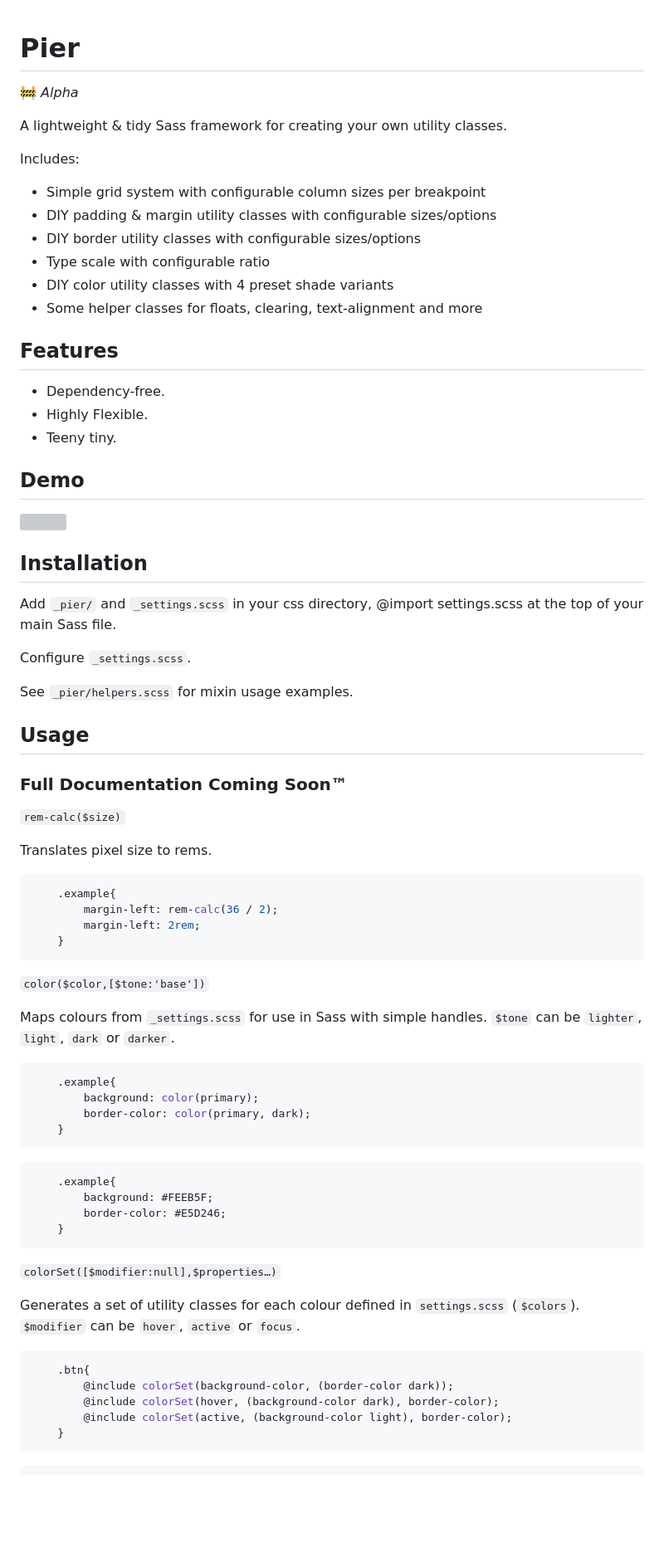
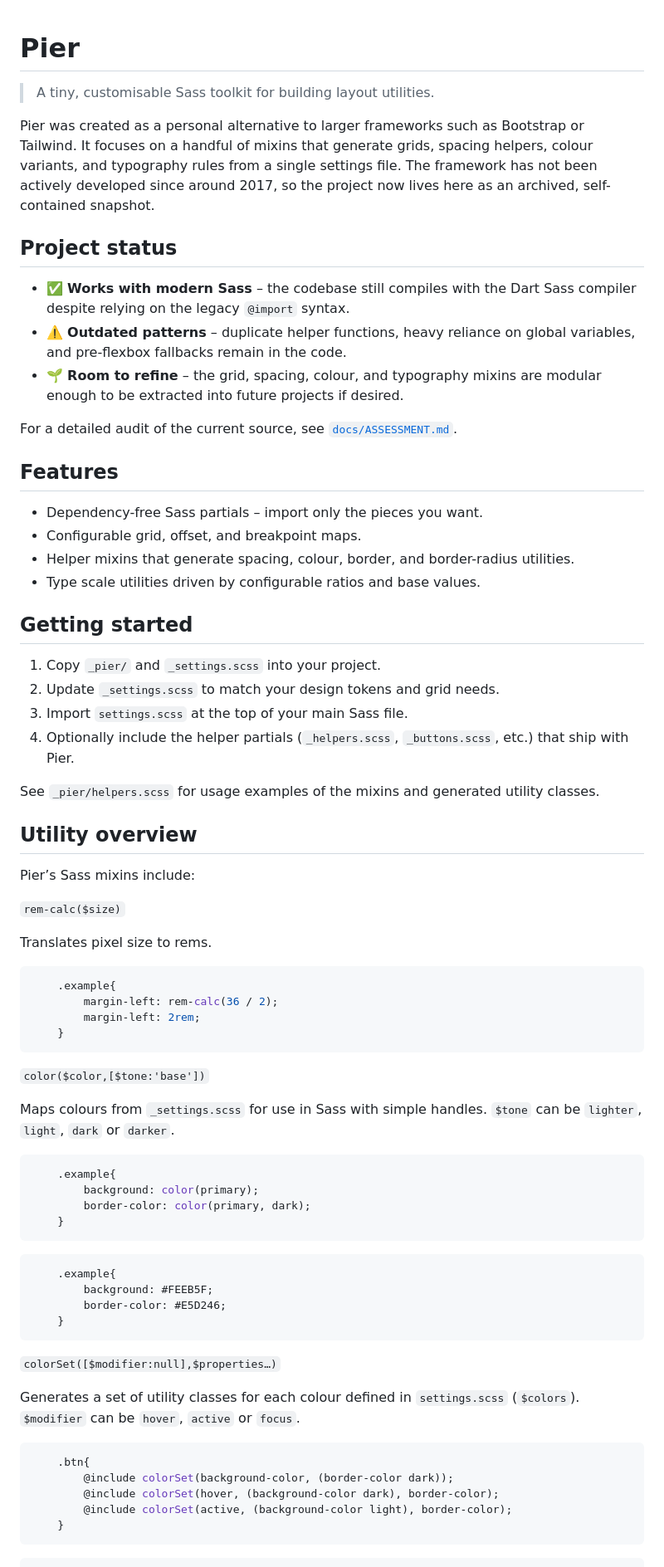
Before and after one commit to jmilr/Pier, a Markdown page: README.md, the part around the change printed below. Shown: that part at 83% size. Rendered like a GitHub page; blank space fills up the shorter version; grey boxes are pictures that could not be loaded.

Commit message:
Add archival notes and source assessment

````diff
--- a/README.md
+++ b/README.md
@@ -1,37 +1,47 @@
 # Pier
-:construction: *Alpha*
 
-A lightweight &amp; tidy Sass framework for creating your own utility classes.
+> A tiny, customisable Sass toolkit for building layout utilities.
 
-Includes:
-- Simple grid system with configurable column sizes per breakpoint
-- DIY padding & margin utility classes with configurable sizes/options
-- DIY border utility classes with configurable sizes/options
-- Type scale with configurable ratio
-- DIY color utility classes with 4 preset shade variants
-- Some helper classes for floats, clearing, text-alignment and more
+Pier was created as a personal alternative to larger frameworks such as
+Bootstrap or Tailwind. It focuses on a handful of mixins that generate grids,
+spacing helpers, colour variants, and typography rules from a single settings
+file. The framework has not been actively developed since around 2017, so the
+project now lives here as an archived, self-contained snapshot.
+
+## Project status
+
+- ✅ **Works with modern Sass** – the codebase still compiles with the
+  Dart Sass compiler despite relying on the legacy `@import` syntax.
+- ⚠️ **Outdated patterns** – duplicate helper functions, heavy reliance on
+  global variables, and pre-flexbox fallbacks remain in the code.
+- 🌱 **Room to refine** – the grid, spacing, colour, and typography mixins are
+  modular enough to be extracted into future projects if desired.
+
+For a detailed audit of the current source, see
+[`docs/ASSESSMENT.md`](docs/ASSESSMENT.md).
 
 ## Features
 
-- Dependency-free.
-- Highly Flexible.
-- Teeny tiny.
+- Dependency-free Sass partials – import only the pieces you want.
+- Configurable grid, offset, and breakpoint maps.
+- Helper mixins that generate spacing, colour, border, and border-radius
+  utilities.
+- Type scale utilities driven by configurable ratios and base values.
 
-## Demo
+## Getting started
 
-<img src="" alt="">
+1. Copy `_pier/` and `_settings.scss` into your project.
+2. Update `_settings.scss` to match your design tokens and grid needs.
+3. Import `settings.scss` at the top of your main Sass file.
+4. Optionally include the helper partials (`_helpers.scss`, `_buttons.scss`,
+   etc.) that ship with Pier.
 
-## Installation
+See `_pier/helpers.scss` for usage examples of the mixins and generated
+utility classes.
 
-Add `_pier/` and `_settings.scss` in your css directory, @import settings.scss at the top of your main Sass file.
+## Utility overview
 
-Configure `_settings.scss`.
-
-See `_pier/helpers.scss` for mixin usage examples.
-
-## Usage
-
-### Full Documentation Coming Soon™
+Pier’s Sass mixins include:
 
 `rem-calc($size)`
 
@@ -46,7 +56,8 @@ Translates pixel size to rems.
 
 `color($color,[$tone:'base'])`
 
-Maps colours from `_settings.scss` for use in Sass with simple handles. `$tone` can be `lighter`, `light`, `dark` or `darker`.
+Maps colours from `_settings.scss` for use in Sass with simple handles. `$tone`
+can be `lighter`, `light`, `dark` or `darker`.
 
 ```scss
     .example{
@@ -63,13 +74,14 @@ Maps colours from `_settings.scss` for use in Sass with simple handles. `$tone`
 
 `colorSet([$modifier:null],$properties…)`
 
-Generates a set of utility classes for each colour defined in `settings.scss` (`$colors`). `$modifier` can be `hover`, `active` or `focus`.
+Generates a set of utility classes for each colour defined in `settings.scss`
+(`$colors`). `$modifier` can be `hover`, `active` or `focus`.
 
 ```scss
     .btn{
-    	@include colorSet(background-color, (border-color dark));
-    	@include colorSet(hover, (background-color dark), border-color);
-    	@include colorSet(active, (background-color light), border-color);
+        @include colorSet(background-color, (border-color dark));
+        @include colorSet(hover, (background-color dark), border-color);
+        @include colorSet(active, (background-color light), border-color);
     }
 ```
 ```css
````
Also changed, not shown: other parts of README.md (+14 -10 lines), docs/ASSESSMENT.md (added, +74 -0 lines).
